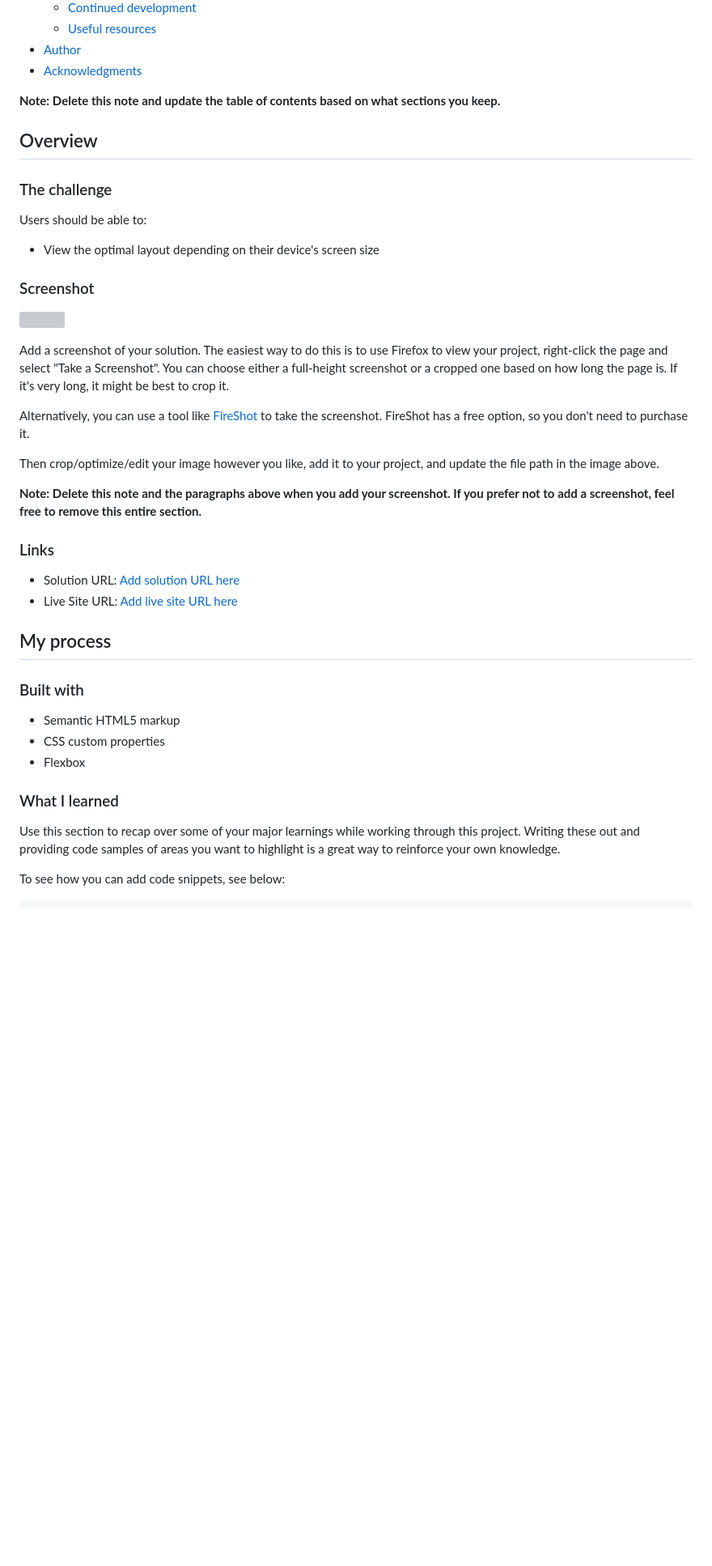
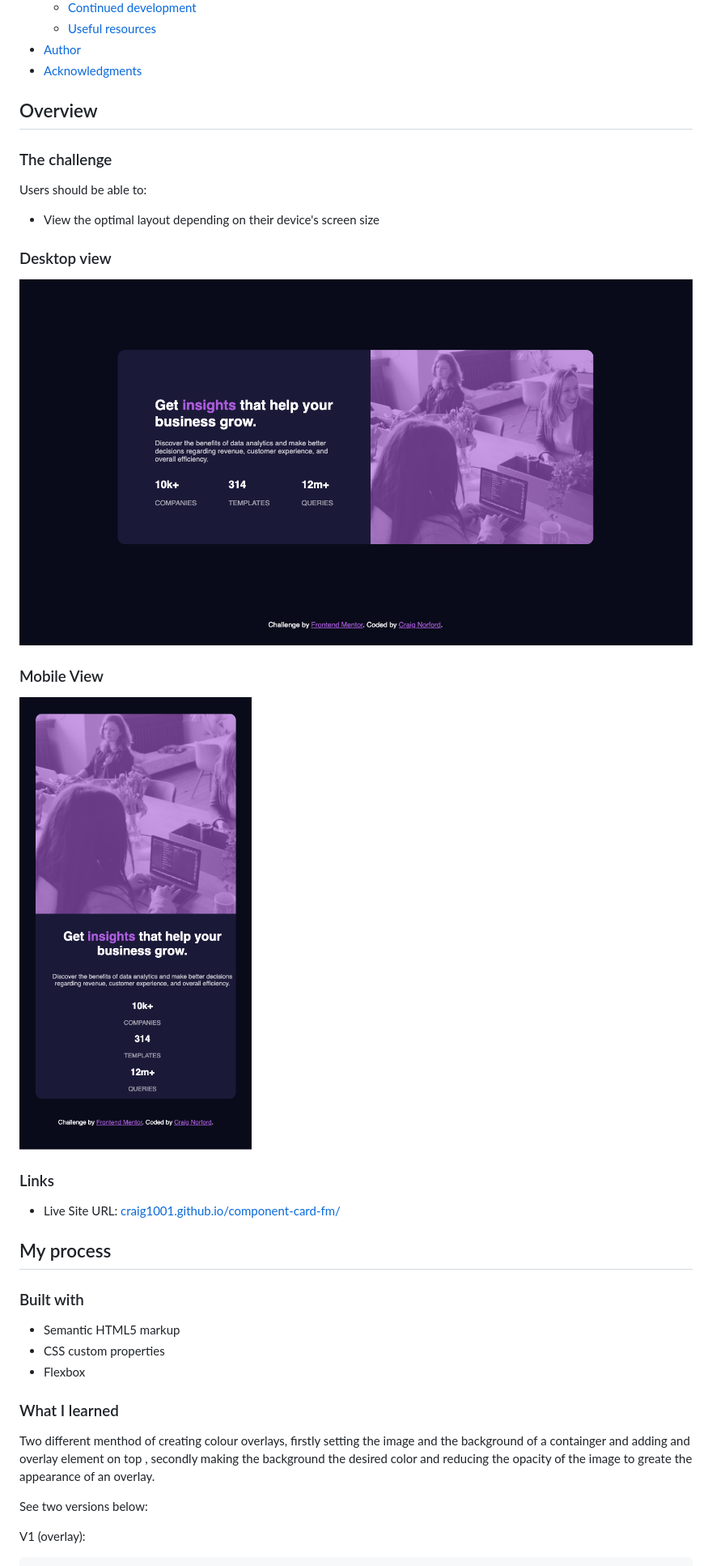
Before and after one commit to CraigDoesCode/git-workshop-test-, a Markdown page: README.md, the part around the change printed below. Shown: that part at 81% size. Drawn GitHub-style; pictures changed too: resources/images/desktop-view.png (added), resources/images/mobile-view.png (added); blank space fills up the shorter version; grey boxes are pictures that could not be loaded.

````diff
--- a/README.md
+++ b/README.md
@@ -16,7 +16,6 @@ This is a solution to the [Stats preview card component challenge on Frontend Me
 - [Author](#author)
 - [Acknowledgments](#acknowledgments)
 
-**Note: Delete this note and update the table of contents based on what sections you keep.**
 
 ## Overview
 
@@ -26,22 +25,15 @@ Users should be able to:
 
 - View the optimal layout depending on their device's screen size
 
-### Screenshot
+### Desktop view
 
-![](./screenshot.jpg)
+![](resources/images/desktop-view.png)
 
-Add a screenshot of your solution. The easiest way to do this is to use Firefox to view your project, right-click the page and select "Take a Screenshot". You can choose either a full-height screenshot or a cropped one based on how long the page is. If it's very long, it might be best to crop it.
-
-Alternatively, you can use a tool like [FireShot](https://getfireshot.com/) to take the screenshot. FireShot has a free option, so you don't need to purchase it.
-
-Then crop/optimize/edit your image however you like, add it to your project, and update the file path in the image above.
-
-**Note: Delete this note and the paragraphs above when you add your screenshot. If you prefer not to add a screenshot, feel free to remove this entire section.**
+### Mobile View
+![](resources/images/mobile-view.png)
 
 ### Links
-
-- Solution URL: [Add solution URL here](https://your-solution-url.com)
-- Live Site URL: [Add live site URL here](https://your-live-site-url.com)
+- Live Site URL: [craig1001.github.io/component-card-fm/](https://craig1001.github.io/component-card-fm/)
 
 ## My process
 
@@ -54,8 +46,10 @@ Then crop/optimize/edit your image however you like, add it to your project, and
 
 ### What I learned
 
-Use this section to recap over some of your major learnings while working through this project. Writing these out and providing code samples of areas you want to highlight is a great way to reinforce your own knowledge.
+Two different menthod of creating colour overlays, firstly setting the image and the background of a containger and adding and overlay element on top
+, secondly making the background the desired color and reducing the opacity of the image to greate the appearance of an overlay.
 
-To see how you can add code snippets, see below:
+See two versions below:
 
+V1 (overlay):
 ```html
````
Also changed, not shown: other parts of README.md (+29 -33 lines).
